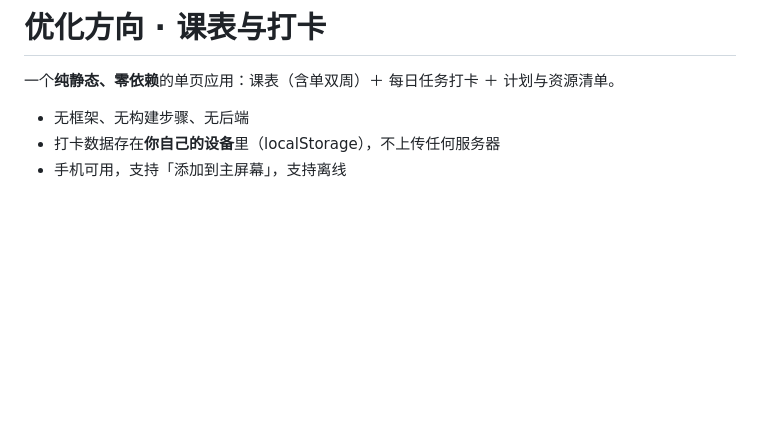
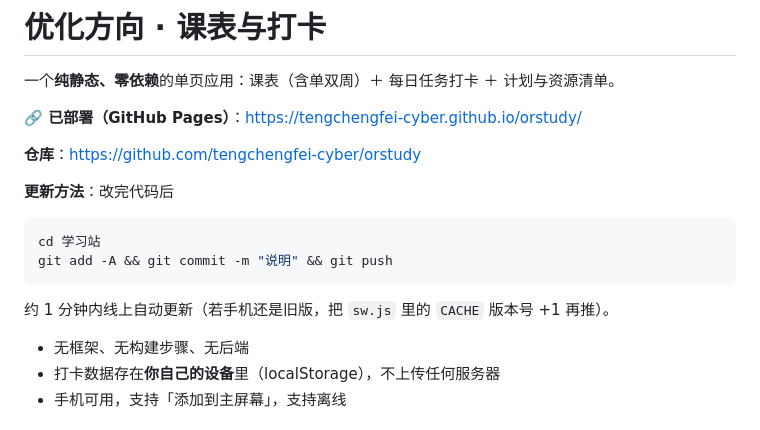
Before and after one commit to tengchengfei-cyber/orstudy, a Markdown page: README.md, the part around the change. Rendered like a GitHub page; blank space fills up the shorter version.

Commit message:
docs: 记录已部署地址与更新方法

````diff
--- a/README.md
+++ b/README.md
@@ -1,6 +1,17 @@
 # 优化方向 · 课表与打卡
 
 一个**纯静态、零依赖**的单页应用：课表（含单双周）＋ 每日任务打卡 ＋ 计划与资源清单。
+
+**🔗 已部署（GitHub Pages）**：https://tengchengfei-cyber.github.io/orstudy/
+
+**仓库**：https://github.com/tengchengfei-cyber/orstudy
+
+**更新方法**：改完代码后
+```bash
+cd 学习站
+git add -A && git commit -m "说明" && git push
+```
+约 1 分钟内线上自动更新（若手机还是旧版，把 `sw.js` 里的 `CACHE` 版本号 +1 再推）。
 
 - 无框架、无构建步骤、无后端
 - 打卡数据存在**你自己的设备**里（localStorage），不上传任何服务器
````
